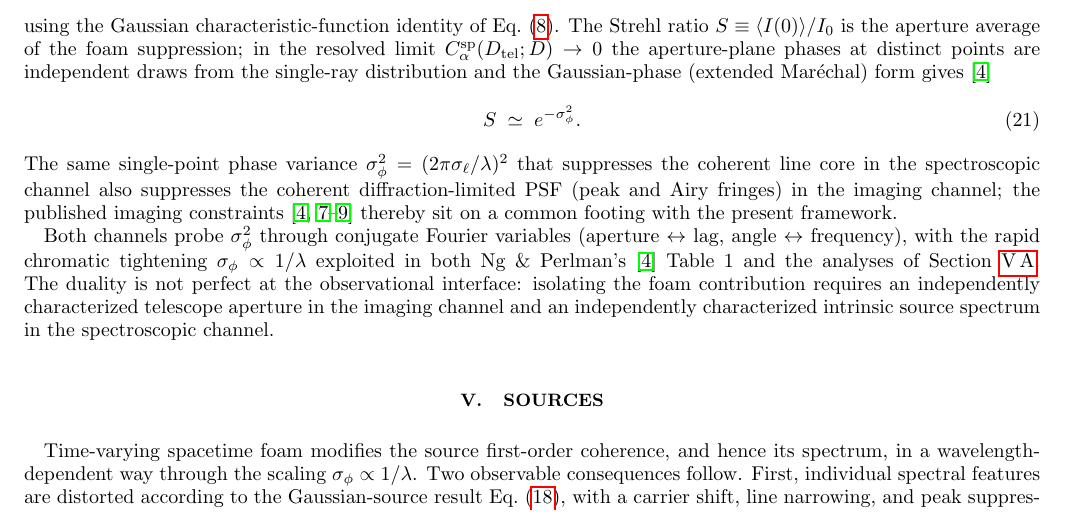
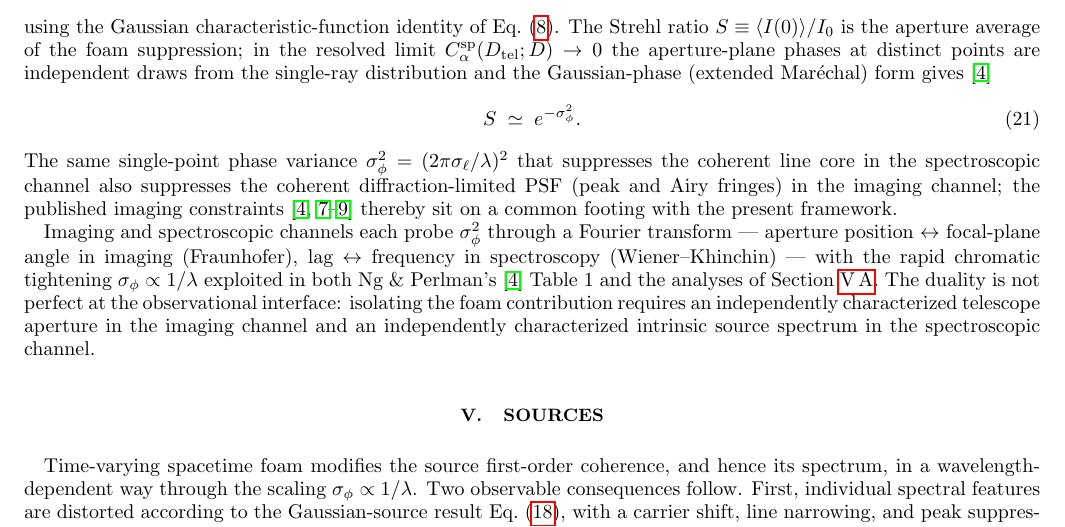
Before and after one commit to AlexGKim/foam, a LaTeX paper (docs/g1.tex): part of page 6 of 15, cut so that both start at the same text. Compiled offline with pdfLaTeX.

Commit message:
Clarify §IV.B closing-paragraph Fourier framing
Previous phrasing "Both channels probe σ_φ² through conjugate Fourier
variables (aperture ↔ lag, angle ↔ frequency)" was confusing: "conjugate
Fourier variables" implies a within-channel Fourier pair, but the arrow
notation suggested a cross-channel correspondence between physically
distinct domains (aperture and lag are not conjugate to each other).

Rewrite to make the within-channel Fourier pair explicit, naming the
transform in each channel:

  Imaging and spectroscopic channels each probe σ_φ² through a Fourier
  transform — aperture position ↔ focal-plane angle in imaging
  (Fraunhofer), lag ↔ frequency in spectroscopy (Wiener-Khinchin)...

Also reorders to "Imaging and spectroscopic" (imaging first).

Co-Authored-By: Claude Sonnet 4.6 <noreply@anthropic.com>

```diff
--- a/docs/g1.tex
+++ b/docs/g1.tex
@@ -561,10 +561,11 @@ imaging channel; the published imaging
 constraints~\cite{NgPerlman2022,LieuHillman2003,Christiansen2011,Perlman2015}
 thereby sit on a common footing with the present framework.
 
-Both channels probe $\sigma_\phi^2$ through conjugate Fourier
-variables (aperture $\leftrightarrow$ lag, angle $\leftrightarrow$
-frequency), with the rapid chromatic tightening
-$\sigma_\phi\propto 1/\lambda$ exploited in both Ng \&
+Imaging and spectroscopic channels each probe $\sigma_\phi^2$ through
+a Fourier transform --- aperture position $\leftrightarrow$ focal-plane
+angle in imaging (Fraunhofer), lag $\leftrightarrow$ frequency in
+spectroscopy (Wiener--Khinchin) --- with the rapid chromatic
+tightening $\sigma_\phi\propto 1/\lambda$ exploited in both Ng \&
 Perlman's~\cite{NgPerlman2022} Table~1 and the analyses of
 Section~\ref{sec:grb221009a}.  The duality is not perfect at the
 observational interface: isolating the foam contribution requires an
```
